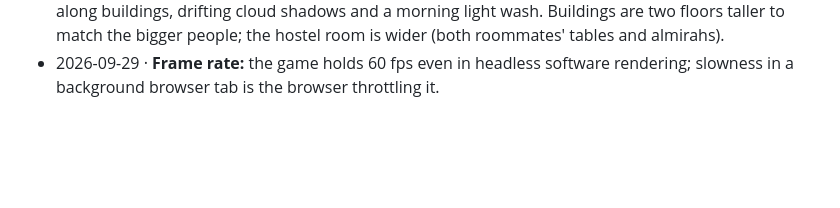
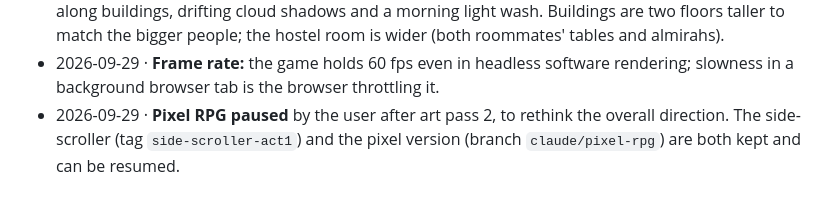
Before and after one commit to Dynamic5353D/EFIL_GAME, a Markdown page: game/docs/decisions.md, the part around the change. GitHub-like rendering; blank space fills up the shorter version.

Commit message:
Pause the pixel RPG; note both versions can be resumed
Co-Authored-By: Claude Opus 5.5 <noreply@anthropic.com>

```diff
--- a/game/docs/decisions.md
+++ b/game/docs/decisions.md
@@ -47,3 +47,4 @@ One line per decision that changes or refines `plan.md`.
 - 2026-09-29 · **Sharp pixels on by default:** the screen scales by whole numbers only (borders are left); Settings can switch to fill-the-window.
 - 2026-09-29 · **Art pass 2** (user: "graphics could be much better, character design could be better"): characters are now **24×32** (was 16×24) with faces, clothing detail (collars, buttons, belts, backpacks, lanyards, dupattas, uniforms), braids, walk bob, form shading and a selective outline; portraits are **48×48**. Tiles are redrawn (`tools/pixel/tiles_hd.py`): mottled grass, laterite paths, cracked and patched tar, kerb drains, bevelled pavers, multi-storey buildings with floor ledges, curtained windows and drain pipes, bigger clustered trees. The engine adds soft shadows under people, contact shadows along buildings, drifting cloud shadows and a morning light wash. Buildings are two floors taller to match the bigger people; the hostel room is wider (both roommates' tables and almirahs).
 - 2026-09-29 · **Frame rate:** the game holds 60 fps even in headless software rendering; slowness in a background browser tab is the browser throttling it.
+- 2026-09-29 · **Pixel RPG paused** by the user after art pass 2, to rethink the overall direction. The side-scroller (tag `side-scroller-act1`) and the pixel version (branch `claude/pixel-rpg`) are both kept and can be resumed.
```
Also changed, not shown: game/CLAUDE.md (+1 -1 lines).
